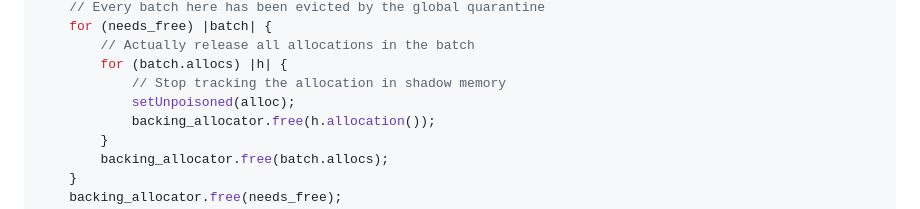
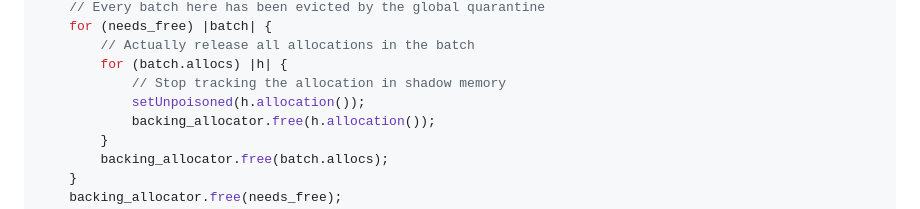
Before and after one commit to dzfrias/website, a Markdown page: src/blog/asan-zig-1.md, the part around the change. GitHub-like rendering.

Commit message:
Fix code typo in asan-zig-1

```diff
--- a/src/blog/asan-zig-1.md
+++ b/src/blog/asan-zig-1.md
@@ -248,7 +248,7 @@ fn __asan_free(ptr: ?*anyopaque) void {
         // Actually release all allocations in the batch
         for (batch.allocs) |h| {
             // Stop tracking the allocation in shadow memory
-            setUnpoisoned(alloc);
+            setUnpoisoned(h.allocation());
             backing_allocator.free(h.allocation());
         }
         backing_allocator.free(batch.allocs);
```
